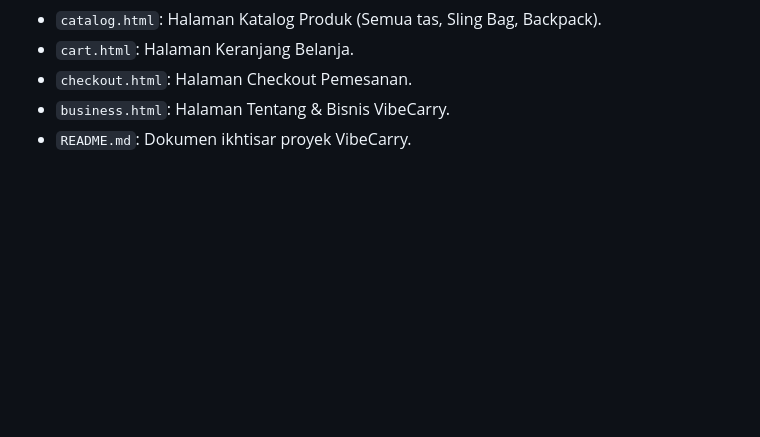
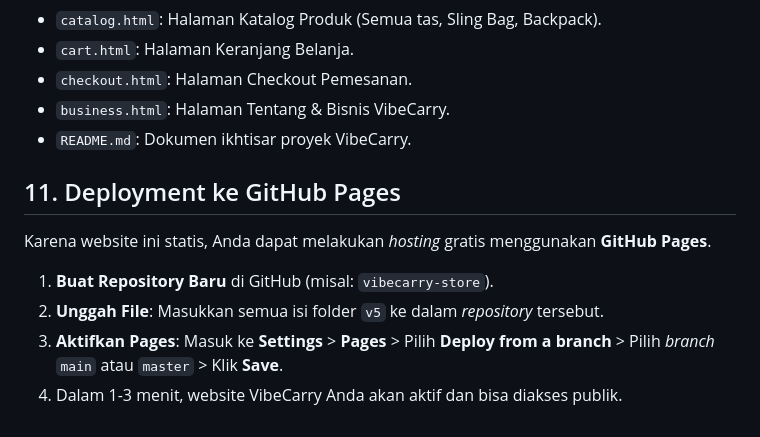
Before and after one commit to amandafauziyah/TugasAkhir-Project-Ecommerce-VibeCarry, a Markdown page: README.md, the part around the change. Drawn GitHub-style; blank space fills up the shorter version.

Commit message:
Update Point 11 Deployment ke Github Pages di README

```diff
--- a/README.md
+++ b/README.md
@@ -122,3 +122,11 @@ Data penjualan digunakan untuk memprediksi tren warna musim berikutnya, menyesua
 - `checkout.html`: Halaman Checkout Pemesanan.
 - `business.html`: Halaman Tentang & Bisnis VibeCarry.
 - `README.md`: Dokumen ikhtisar proyek VibeCarry.
+
+## 11. Deployment ke GitHub Pages
+Karena website ini statis, Anda dapat melakukan *hosting* gratis menggunakan **GitHub Pages**.
+
+1. **Buat Repository Baru** di GitHub (misal: `vibecarry-store`).
+2. **Unggah File**: Masukkan semua isi folder `v5` ke dalam *repository* tersebut.
+3. **Aktifkan Pages**: Masuk ke **Settings** > **Pages** > Pilih **Deploy from a branch** > Pilih *branch* `main` atau `master` > Klik **Save**.
+4. Dalam 1-3 menit, website VibeCarry Anda akan aktif dan bisa diakses publik.
```
